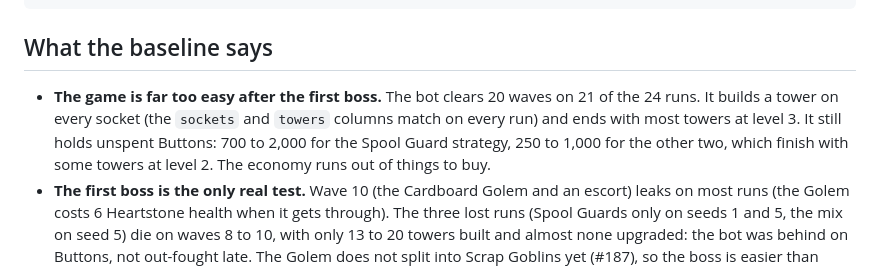
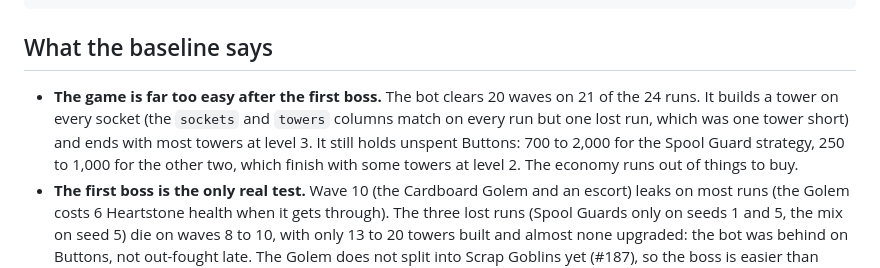
Before and after one commit to juanpalopez/psychic-bassoon, a Markdown page: docs/BALANCE.md, the part around the change. Drawn GitHub-style.

Commit message:
docs: correct the sockets claim in the balance baseline
Refs #202

Co-Authored-By: Claude Sonnet 5.5 <noreply@anthropic.com>

```diff
--- a/docs/BALANCE.md
+++ b/docs/BALANCE.md
@@ -143,7 +143,7 @@ wave  foes  goblins  orcs  golems  total hp  first foe in (s)  last foe in (s)
 
 ## What the baseline says
 
-- **The game is far too easy after the first boss.** The bot clears 20 waves on 21 of the 24 runs. It builds a tower on every socket (the `sockets` and `towers` columns match on every run) and ends with most towers at level 3. It still holds unspent Buttons: 700 to 2,000 for the Spool Guard strategy, 250 to 1,000 for the other two, which finish with some towers at level 2. The economy runs out of things to buy.
+- **The game is far too easy after the first boss.** The bot clears 20 waves on 21 of the 24 runs. It builds a tower on every socket (the `sockets` and `towers` columns match on every run but one lost run, which was one tower short) and ends with most towers at level 3. It still holds unspent Buttons: 700 to 2,000 for the Spool Guard strategy, 250 to 1,000 for the other two, which finish with some towers at level 2. The economy runs out of things to buy.
 - **The first boss is the only real test.** Wave 10 (the Cardboard Golem and an escort) leaks on most runs (the Golem costs 6 Heartstone health when it gets through). The three lost runs (Spool Guards only on seeds 1 and 5, the mix on seed 5) die on waves 8 to 10, with only 13 to 20 towers built and almost none upgraded: the bot was behind on Buttons, not out-fought late. The Golem does not split into Scrap Goblins yet (#187), so the boss is easier than designed.
 - **Waves 1 to 3 are safe, waves 4 to 9 leak a little**, which matches the target for the early game.
 - **The long road helps the player.** The main road is about 71 cells on the 22 by 16 board against about 33 on the old 9 by 13 one (the `mean main road` line of the `--detail` output, over seeds 1 to 8), so the same tower numbers get more than twice the time on target.
```
